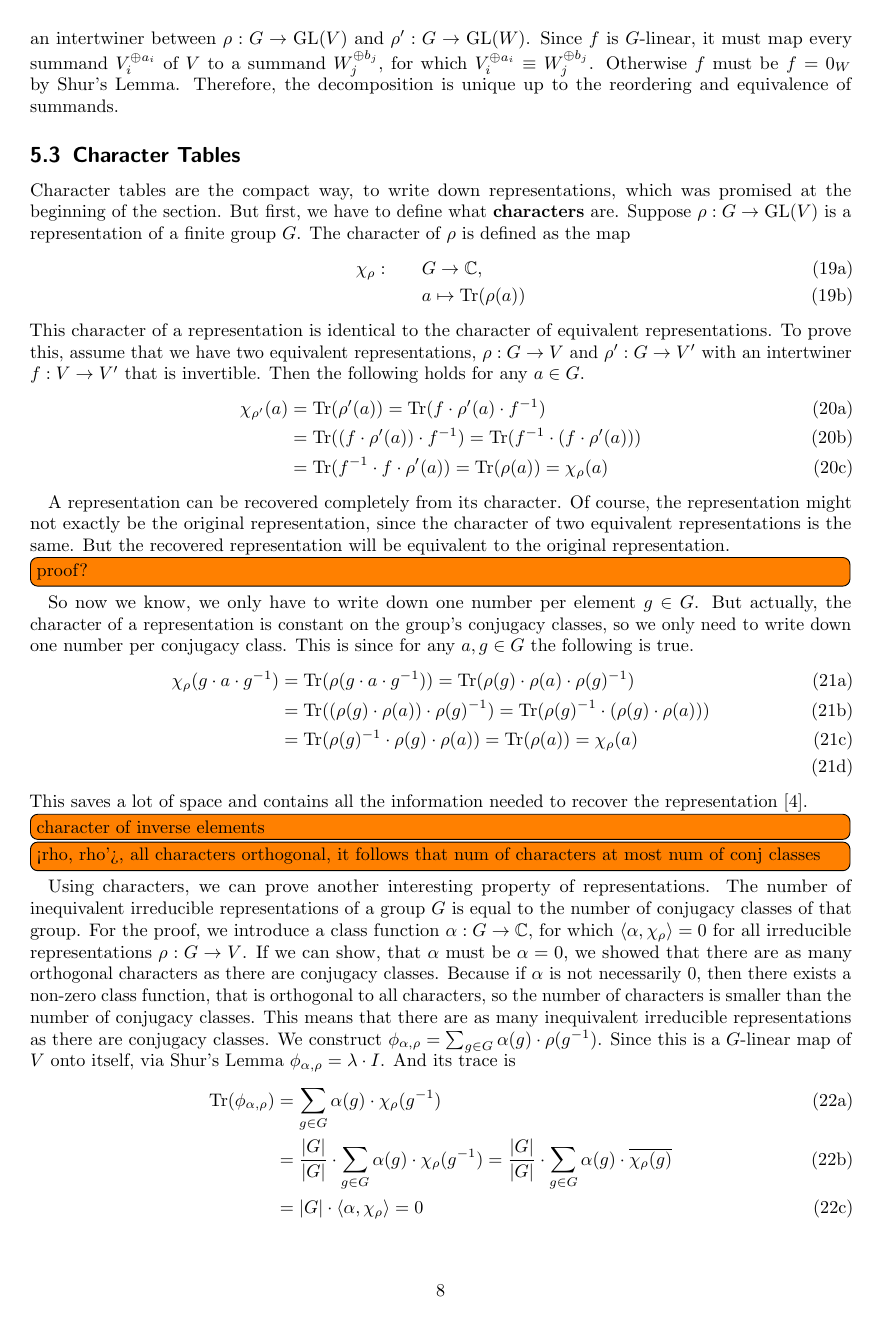
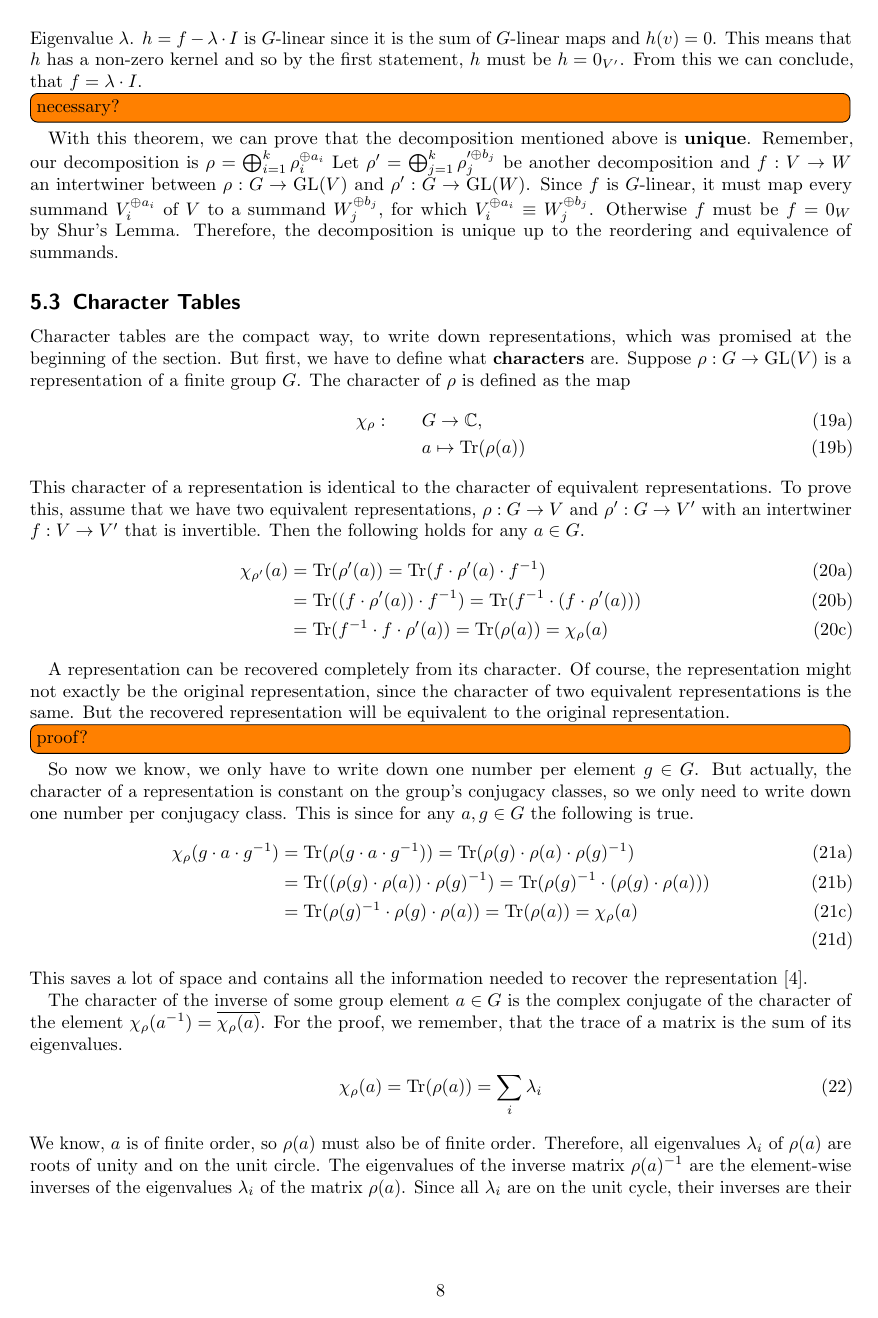
Before and after one commit to cloudsftp/HauptSeminar, LaTeX slides (ElementaryRepresentationTheory_HauptSeminar_Weik.tex, which reads Sections/50_RepRep/30_char.tex): page 10 of 14. Compiled offline with pdfLaTeX.

Commit message:
add proof that character of inverse is complex conjugate of character of original

```diff
--- a/Sections/50_RepRep/30_char.tex
+++ b/Sections/50_RepRep/30_char.tex
@@ -37,7 +37,24 @@ This is since for any $a, g \in G$ the following is true.
 \end{subequations}
 This saves a lot of space and contains all the information needed to recover the representation~\cite{fulton2013}.
 
-\todo[inline]{character of inverse elements}
+The character of the inverse of some group element $a \in G$ is the complex conjugate of the character of the element $\chi_\rho(a^{-1}) = \overline{\chi_\rho(a)}$.
+For the proof, we remember, that the trace of a matrix is the sum of its eigenvalues.
+\begin{align}
+    \chi_\rho(a) & = \Tr(\rho(a)) = \sum_i \lambda_i
+\end{align}
+We know, $a$ is of finite order, so $\rho(a)$ must also be of finite order.
+Therefore, all eigenvalues $\lambda_i$ of $\rho(a)$ are roots of unity and on the unit circle.
+The eigenvalues of the inverse matrix $\rho(a)^{-1}$ are the element-wise inverses of the eigenvalues $\lambda_i$ of the matrix $\rho(a)$.
+Since all $\lambda_i$ are on the unit cycle, their inverses are their complex conjugate $\lambda_i^{-1} = \overline{\lambda_i}$.
+The complex conjugate is additive and therefore the following holds.
+\begin{subequations}
+\begin{align}
+    \chi_\rho(a^{-1}) & = \Tr(\rho(a^{-1})) = \Tr(\rho(a)^{-1}) \\
+    & = \sum_i \lambda_i^{-1} = \sum_i \overline{\lambda_i} = \overline{\sum_i \lambda_i} \\
+    & = \overline{\Tr(\rho(a))} = \overline{\chi_\rho(a)}
+\end{align}
+\end{subequations}
+
 \todo[inline]{<rho, rho'>, all characters orthogonal, it follows that num of characters at most num of conj classes}
 
 Using characters, we can prove another interesting property of representations.
```
Also changed, not shown: Sections/30_Fundamentals/10_groups.tex (+2 -0 lines), Sections/30_Fundamentals/20_linalg.tex (+4 -0 lines), Sections/40_Basics/10_rep.tex (+2 -0 lines).
